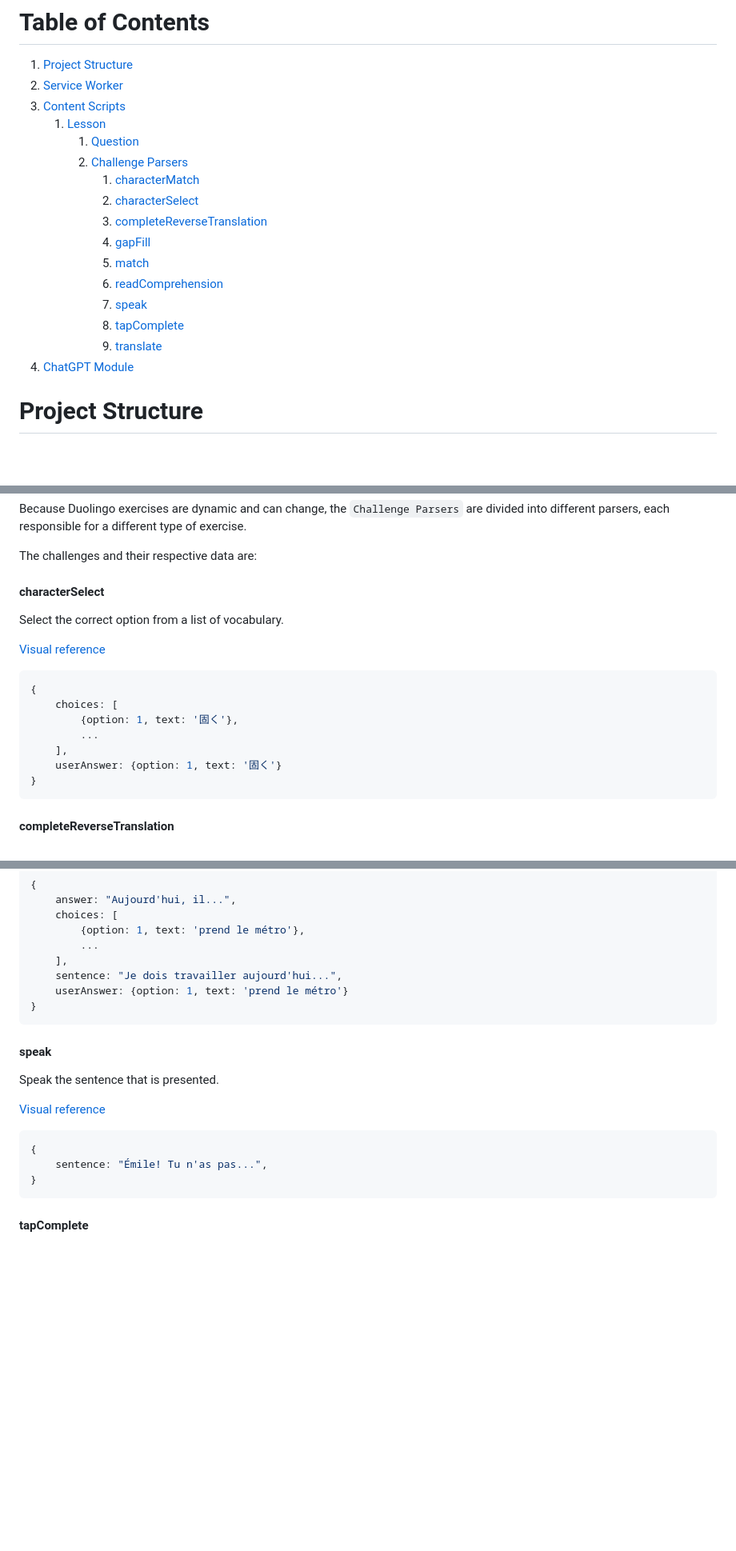
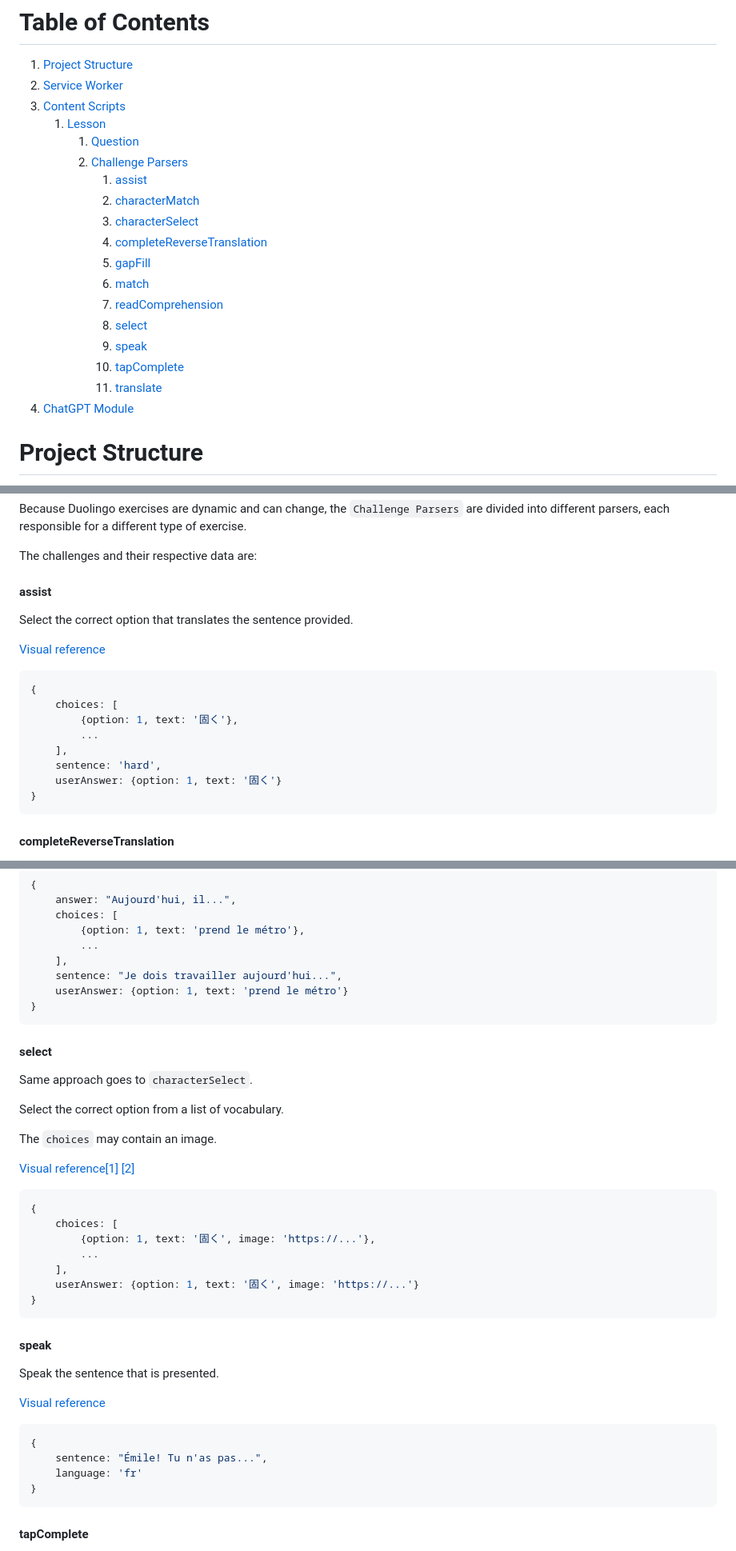
Before and after one commit to digas99/duo-explained, a Markdown page: docs/README.md, 3 parts joined by grey strips. Shown at 80% size. Rendered like a GitHub page; blank space fills up the shorter version.

Commit message:
added parses for speak, select and assist

````diff
--- a/docs/README.md
+++ b/docs/README.md
@@ -9,15 +9,17 @@ Documentation to assist in the development of the Duolingo ChatGPT project.
    1. [Lesson](#lesson)
       1. [Question](#question)
       2. [Challenge Parsers](#challenge-parsers)
-		 1. [characterMatch](#match)
-         2. [characterSelect](#characterselect)
-         3. [completeReverseTranslation](#completereversetranslation)
-         4. [gapFill](#gapfill)
-         5. [match](#match)
-		 1. [readComprehension](#readcomprehension)
-		 1. [speak](#speka)
-		 6. [tapComplete](#tapcomplete)
-		 7. [translate](#translate)
+		 1. [assist](#assist)
+		 2. [characterMatch](#match)
+         3. [characterSelect](#select)
+         4. [completeReverseTranslation](#completereversetranslation)
+         5. [gapFill](#gapfill)
+         6. [match](#match)
+		 7. [readComprehension](#readcomprehension)
+		 8. [select](#select)
+		 9. [speak](#speka)
+		 10. [tapComplete](#tapcomplete)
+		 11. [translate](#translate)
 4. [ChatGPT Module](#chatgpt-module)
 
 # Project Structure
@@ -65,7 +67,7 @@ Because Duolingo exercises are dynamic and can change, the `Challenge Parsers` a
 
 The challenges and their respective data are:
 
-#### characterSelect
+#### assist
 
-Select the correct option from a list of vocabulary.
+Select the correct option that translates the sentence provided.
 
@@ -77,6 +79,7 @@ Select the correct option from a list of vocabulary.
 		{option: 1, text: '固く'},
 		...
 	],
+	sentence: 'hard',
 	userAnswer: {option: 1, text: '固く'}
 }
 ```
@@ -160,6 +163,26 @@ Read the sentence and complete the answer provided with one of the options.
 }
 ```
 
+#### select
+
+Same approach goes to `characterSelect`.
+
+Select the correct option from a list of vocabulary.
+
+The `choices` may contain an image.
+
+[Visual reference[1]](/docs/types/duolingo-select.png) [[2]](/docs/types/duolingo-characterSelect.png)
+
+```javascript
+{
+	choices: [
+		{option: 1, text: '固く', image: 'https://...'},
+		...
+	],
+	userAnswer: {option: 1, text: '固く', image: 'https://...'}
+}
+```
+
 #### speak
 
 Speak the sentence that is presented.
@@ -169,6 +192,7 @@ Speak the sentence that is presented.
 ```javascript
 {
 	sentence: "Émile! Tu n'as pas...",
+	language: 'fr'
 }
 ```
 
````
Also changed, not shown: other parts of docs/README.md (+1 -1 lines), docs/types/duolingo-assist.png (added), docs/types/duolingo-select.png (added), 2 other files.
